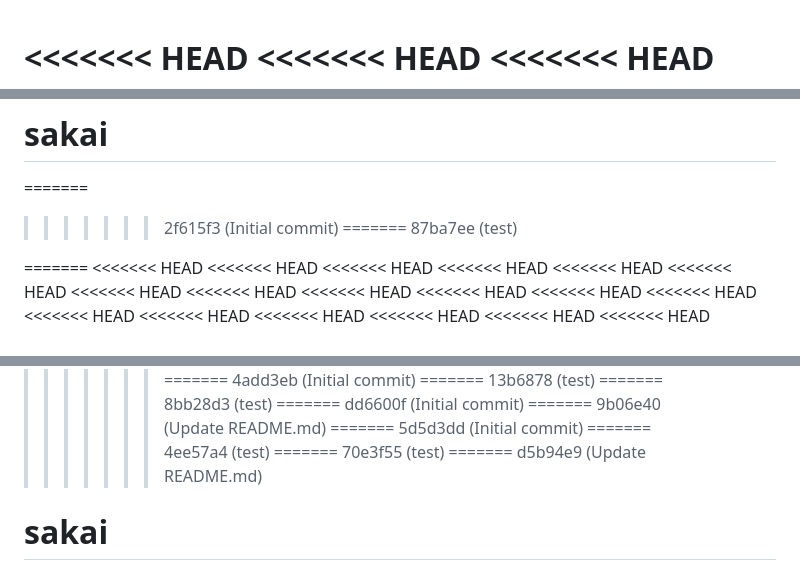
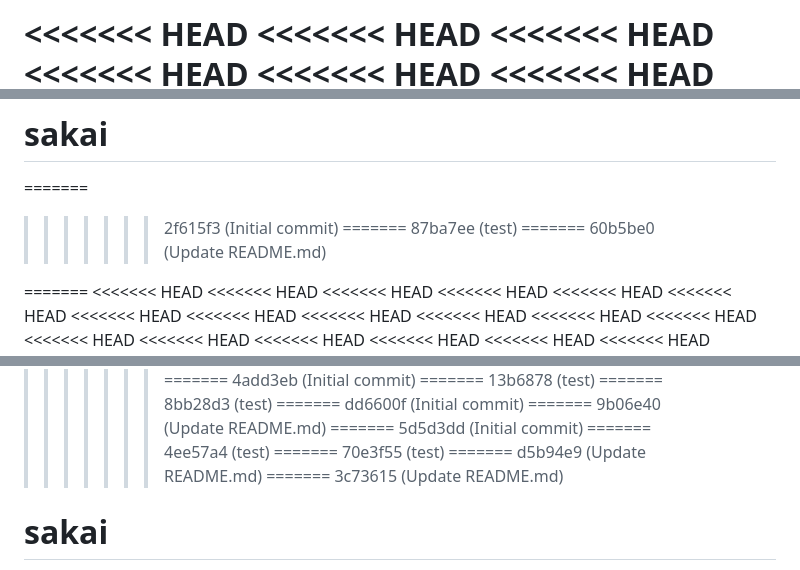
Before and after one commit to yy-sakai/Reserch, a Markdown page: README.md, 3 parts joined by grey strips. Drawn GitHub-style.

```diff
--- a/README.md
+++ b/README.md
@@ -1,3 +1,4 @@
+<<<<<<< HEAD
 <<<<<<< HEAD
 <<<<<<< HEAD
 <<<<<<< HEAD
@@ -71,6 +72,8 @@
 >>>>>>> 2f615f3 (Initial commit)
 =======
 >>>>>>> 87ba7ee (test)
+=======
+>>>>>>> 60b5be0 (Update README.md)
 
 =======
 <<<<<<< HEAD
@@ -199,6 +202,8 @@
 >>>>>>> 70e3f55 (test)
 =======
 >>>>>>> d5b94e9 (Update README.md)
+=======
+>>>>>>> 3c73615 (Update README.md)
 # sakai
 
 Fast back-and-forth method
```
